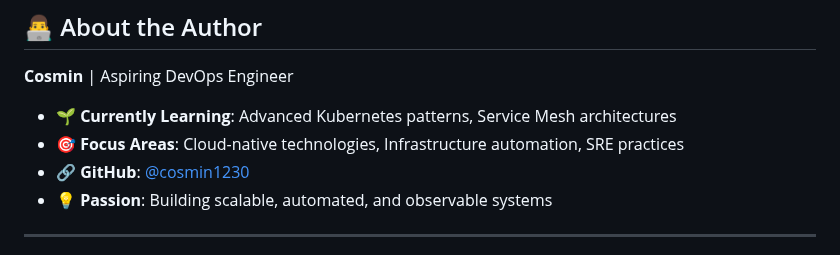
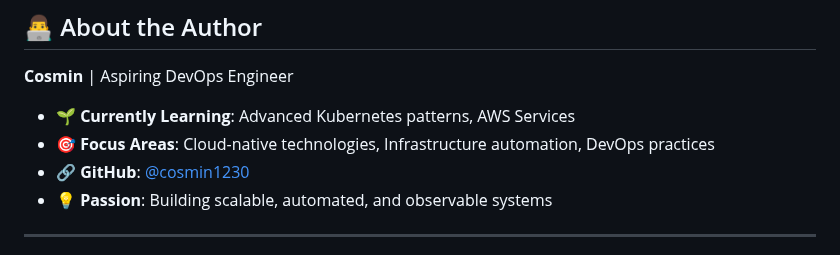
Before and after one commit to cosmin1230/Firstapp, a Markdown page: README.md, the part around the change. Rendered like a GitHub page.

```diff
--- a/README.md
+++ b/README.md
@@ -367,8 +367,8 @@ This project is licensed under the MIT License - see the [LICENSE](LICENSE) file
 
 **Cosmin** | Aspiring DevOps Engineer
 
-- 🌱 **Currently Learning**: Advanced Kubernetes patterns, Service Mesh architectures
-- 🎯 **Focus Areas**: Cloud-native technologies, Infrastructure automation, SRE practices
+- 🌱 **Currently Learning**: Advanced Kubernetes patterns, AWS Services
+- 🎯 **Focus Areas**: Cloud-native technologies, Infrastructure automation, DevOps practices
 - 🔗 **GitHub**: [@cosmin1230](https://github.com/cosmin1230)
 - 💡 **Passion**: Building scalable, automated, and observable systems
 
```
